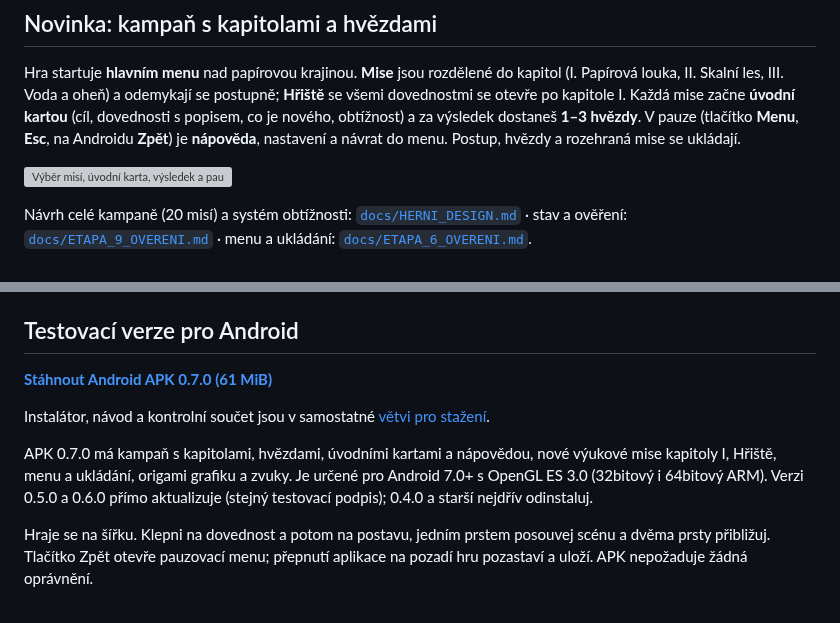
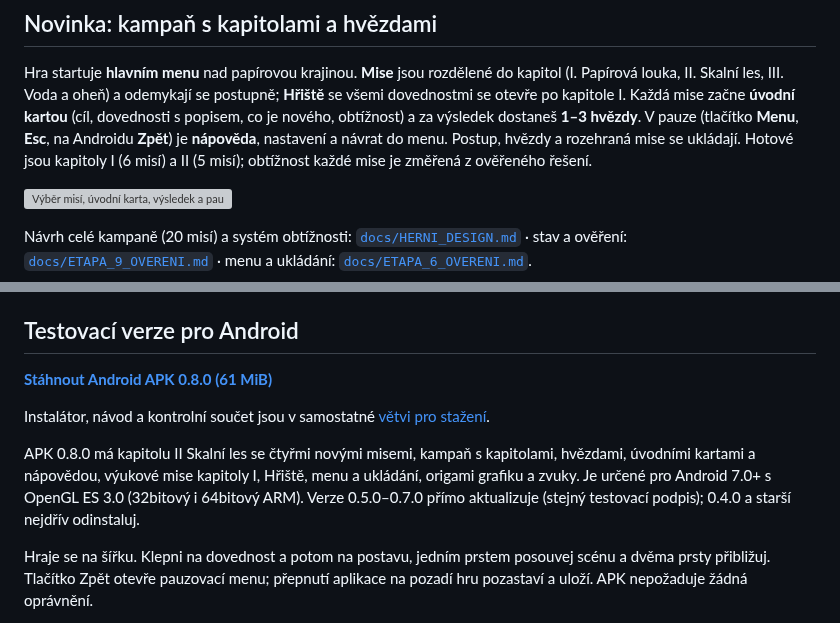
Before and after one commit to JendaNDT/Lemmings-2026, a Markdown page: README.md, 2 parts joined by grey strips. Rendered like a GitHub page; grey boxes are pictures that could not be loaded.

```diff
--- a/README.md
+++ b/README.md
@@ -16,6 +16,8 @@ po kapitole I. Každá mise začne **úvodní kartou** (cíl, dovednosti
 s popisem, co je nového, obtížnost) a za výsledek dostaneš **1–3 hvězdy**.
 V pauze (tlačítko **Menu**, **Esc**, na Androidu **Zpět**) je **nápověda**,
 nastavení a návrat do menu. Postup, hvězdy a rozehraná mise se ukládají.
+Hotové jsou kapitoly I (6 misí) a II (5 misí); obtížnost každé mise je
+změřená z ověřeného řešení.
 
 ![Výběr misí, úvodní karta, výsledek a pauza s nápovědou](docs/images/kampan-kapitola-1.jpg)
 
@@ -69,6 +71,6 @@ Výchozí scéna je `main/game_origami.tscn`.
 
 ## Testovací verze pro Android
 
-[**Stáhnout Android APK 0.7.0 (61 MiB)**](https://github.com/JendaNDT/Lemmings-2026/raw/refs/heads/downloads/android-0.7.0/android/Lemmings-2026-Android-0.7.0.apk)
+[**Stáhnout Android APK 0.8.0 (61 MiB)**](https://github.com/JendaNDT/Lemmings-2026/raw/refs/heads/downloads/android-0.8.0/android/Lemmings-2026-Android-0.8.0.apk)
 
 Instalátor, návod a kontrolní součet jsou v samostatné
@@ -76,8 +78,9 @@ Instalátor, návod a kontrolní součet jsou v samostatné
 
-APK 0.7.0 má kampaň s kapitolami, hvězdami, úvodními kartami a nápovědou,
-nové výukové mise kapitoly I, Hřiště, menu a ukládání, origami grafiku
+APK 0.8.0 má kapitolu II Skalní les se čtyřmi novými misemi, kampaň
+s kapitolami, hvězdami, úvodními kartami a nápovědou, výukové mise
+kapitoly I, Hřiště, menu a ukládání, origami grafiku
 a zvuky. Je určené pro Android 7.0+ s OpenGL ES 3.0 (32bitový
-i 64bitový ARM). Verzi 0.5.0 a 0.6.0 přímo aktualizuje (stejný testovací
+i 64bitový ARM). Verze 0.5.0–0.7.0 přímo aktualizuje (stejný testovací
 podpis); 0.4.0 a starší nejdřív odinstaluj.
 
 Hraje se na šířku. Klepni na dovednost a potom na postavu, jedním prstem
```
Also changed, not shown: other parts of README.md (+1 -1 lines), PROJECT_STATUS.md (+6 -4 lines), docs/ANDROID_DEMO.md (+24 -20 lines), docs/images/android-0.8.0.jpg (added), 3 other files.
